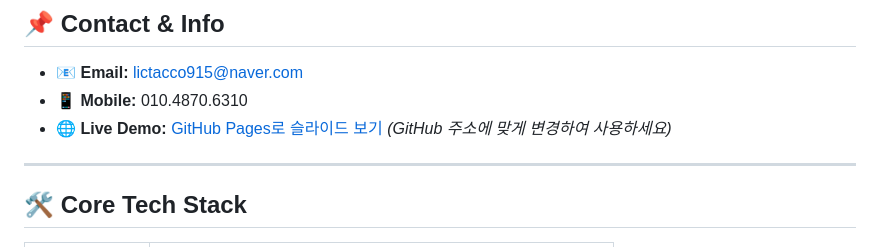
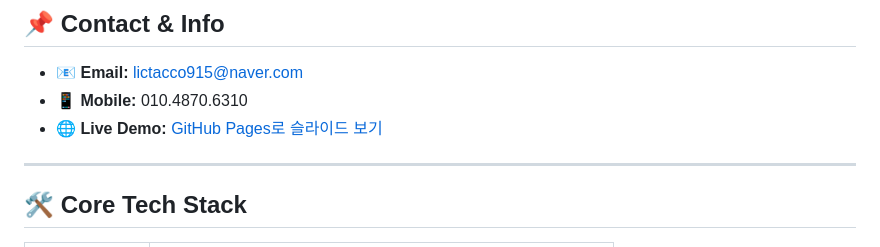
Before and after one commit to hsj48706310-arch/my-portfolio, a Markdown page: README.md, the part around the change. GitHub-like rendering.

```diff
--- a/README.md
+++ b/README.md
@@ -13,7 +13,7 @@
 ## 📌 Contact & Info
 * 📧 **Email:** lictacco915@naver.com
 * 📱 **Mobile:** 010.4870.6310
-* 🌐 **Live Demo:** [GitHub Pages로 슬라이드 보기](https://hsj48706310-arch.github.io/my-portfolio/) *(GitHub 주소에 맞게 변경하여 사용하세요)*
+* 🌐 **Live Demo:** [GitHub Pages로 슬라이드 보기](https://hsj48706310-arch.github.io/my-portfolio/)
 
 ---
 
```
